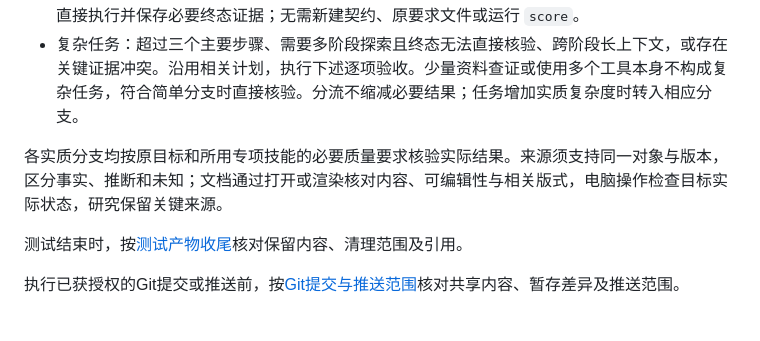
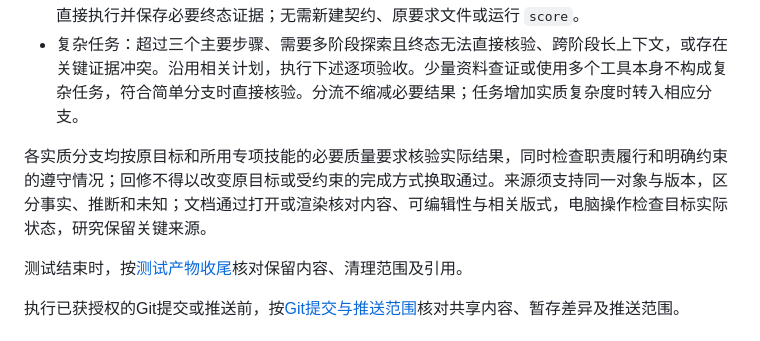
Before and after one commit to Pjhhhhh/agent-workflow, a Markdown page: skills/work-eval/SKILL.md, the part around the change. GitHub-like rendering.

Commit message:
docs(work-eval): 补充职责与完成方式的验收约束

```diff
--- a/skills/work-eval/SKILL.md
+++ b/skills/work-eval/SKILL.md
@@ -19,7 +19,7 @@ description: 代码开发、文档修改填写、电脑操作和资料研究的
 - 简单实质任务：目标和授权明确、最多三个主要步骤、终态可直接核验，且没有关键证据冲突。直接执行并保存必要终态证据；无需新建契约、原要求文件或运行 `score`。
 - 复杂任务：超过三个主要步骤、需要多阶段探索且终态无法直接核验、跨阶段长上下文，或存在关键证据冲突。沿用相关计划，执行下述逐项验收。少量资料查证或使用多个工具本身不构成复杂任务，符合简单分支时直接核验。分流不缩减必要结果；任务增加实质复杂度时转入相应分支。
 
-各实质分支均按原目标和所用专项技能的必要质量要求核验实际结果。来源须支持同一对象与版本，区分事实、推断和未知；文档通过打开或渲染核对内容、可编辑性与相关版式，电脑操作检查目标实际状态，研究保留关键来源。
+各实质分支均按原目标和所用专项技能的必要质量要求核验实际结果，同时检查职责履行和明确约束的遵守情况；回修不得以改变原目标或受约束的完成方式换取通过。来源须支持同一对象与版本，区分事实、推断和未知；文档通过打开或渲染核对内容、可编辑性与相关版式，电脑操作检查目标实际状态，研究保留关键来源。
 
 测试结束时，按[测试产物收尾](references/safety.md#测试产物收尾)核对保留内容、清理范围及引用。
 
```
Also changed, not shown: 1 other file.
